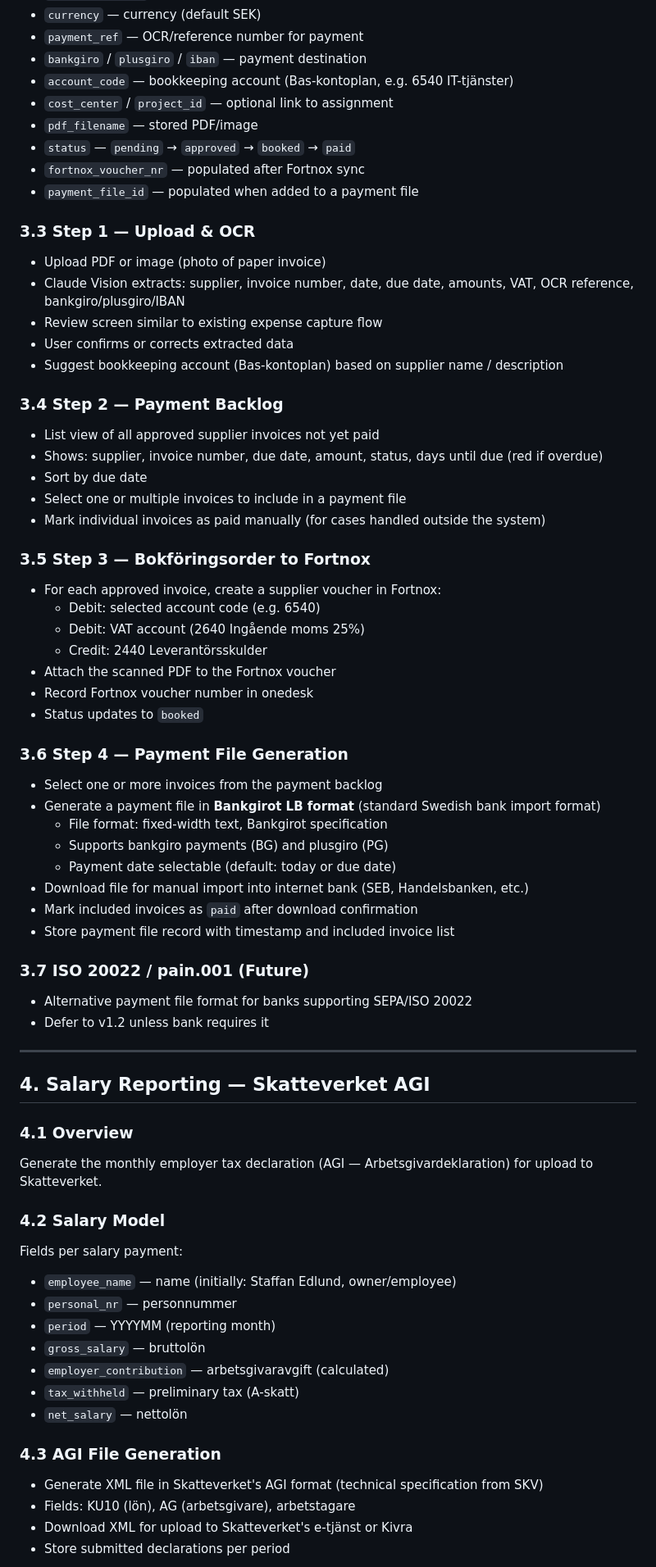
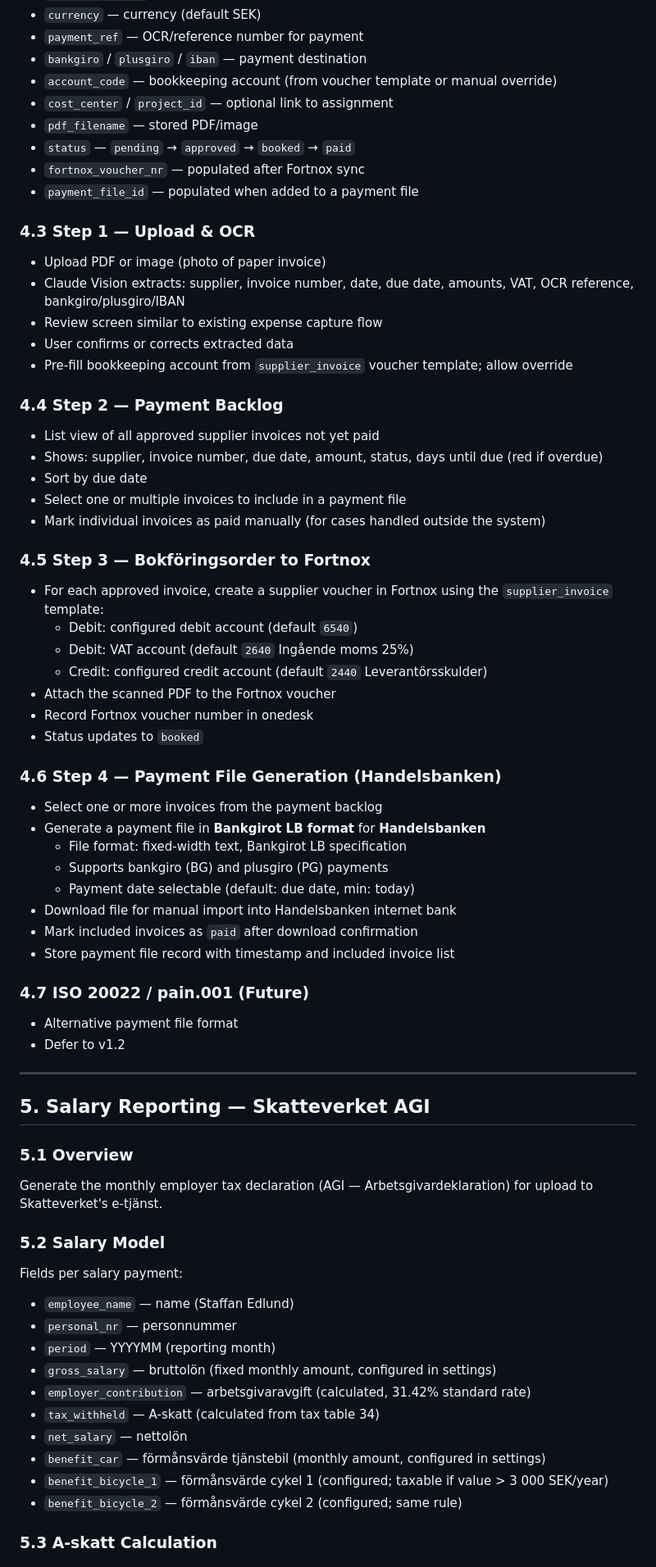
Before and after one commit to Staffolainen/onedesk, a Markdown page: docs/requirements_v1.1.md, the part around one of its changes. Shown at 82% size. Rendered like a GitHub page.

```diff
--- a/docs/requirements_v1.1.md
+++ b/docs/requirements_v1.1.md
@@ -79,22 +115,22 @@ Fields extracted/entered per invoice:
 - `currency` — currency (default SEK)
 - `payment_ref` — OCR/reference number for payment
 - `bankgiro` / `plusgiro` / `iban` — payment destination
-- `account_code` — bookkeeping account (Bas-kontoplan, e.g. 6540 IT-tjänster)
+- `account_code` — bookkeeping account (from voucher template or manual override)
 - `cost_center` / `project_id` — optional link to assignment
 - `pdf_filename` — stored PDF/image
 - `status` — `pending` → `approved` → `booked` → `paid`
 - `fortnox_voucher_nr` — populated after Fortnox sync
 - `payment_file_id` — populated when added to a payment file
 
-### 3.3 Step 1 — Upload & OCR
+### 4.3 Step 1 — Upload & OCR
 
 - Upload PDF or image (photo of paper invoice)
 - Claude Vision extracts: supplier, invoice number, date, due date, amounts, VAT, OCR reference, bankgiro/plusgiro/IBAN
 - Review screen similar to existing expense capture flow
 - User confirms or corrects extracted data
-- Suggest bookkeeping account (Bas-kontoplan) based on supplier name / description
+- Pre-fill bookkeeping account from `supplier_invoice` voucher template; allow override
 
-### 3.4 Step 2 — Payment Backlog
+### 4.4 Step 2 — Payment Backlog
 
 - List view of all approved supplier invoices not yet paid
 - Shows: supplier, invoice number, due date, amount, status, days until due (red if overdue)
@@ -102,52 +138,51 @@ Fields extracted/entered per invoice:
 - Select one or multiple invoices to include in a payment file
 - Mark individual invoices as paid manually (for cases handled outside the system)
 
-### 3.5 Step 3 — Bokföringsorder to Fortnox
+### 4.5 Step 3 — Bokföringsorder to Fortnox
 
-- For each approved invoice, create a supplier voucher in Fortnox:
-  - Debit: selected account code (e.g. 6540)
-  - Debit: VAT account (2640 Ingående moms 25%)
-  - Credit: 2440 Leverantörsskulder
+- For each approved invoice, create a supplier voucher in Fortnox using the `supplier_invoice` template:
+  - Debit: configured debit account (default `6540`)
+  - Debit: VAT account (default `2640` Ingående moms 25%)
+  - Credit: configured credit account (default `2440` Leverantörsskulder)
 - Attach the scanned PDF to the Fortnox voucher
 - Record Fortnox voucher number in onedesk
 - Status updates to `booked`
 
-### 3.6 Step 4 — Payment File Generation
+### 4.6 Step 4 — Payment File Generation (Handelsbanken)
 
 - Select one or more invoices from the payment backlog
-- Generate a payment file in **Bankgirot LB format** (standard Swedish bank import format)
-  - File format: fixed-width text, Bankgirot specification
-  - Supports bankgiro payments (BG) and plusgiro (PG)
-  - Payment date selectable (default: today or due date)
-- Download file for manual import into internet bank (SEB, Handelsbanken, etc.)
+- Generate a payment file in **Bankgirot LB format** for **Handelsbanken**
+  - File format: fixed-width text, Bankgirot LB specification
+  - Supports bankgiro (BG) and plusgiro (PG) payments
+  - Payment date selectable (default: due date, min: today)
+- Download file for manual import into Handelsbanken internet bank
 - Mark included invoices as `paid` after download confirmation
 - Store payment file record with timestamp and included invoice list
 
-### 3.7 ISO 20022 / pain.001 (Future)
-- Alternative payment file format for banks supporting SEPA/ISO 20022
-- Defer to v1.2 unless bank requires it
+### 4.7 ISO 20022 / pain.001 (Future)
+- Alternative payment file format
+- Defer to v1.2
 
 ---
 
-## 4. Salary Reporting — Skatteverket AGI
+## 5. Salary Reporting — Skatteverket AGI
 
-### 4.1 Overview
-Generate the monthly employer tax declaration (AGI — Arbetsgivardeklaration) for upload to Skatteverket.
+### 5.1 Overview
+Generate the monthly employer tax declaration (AGI — Arbetsgivardeklaration) for upload to Skatteverket's e-tjänst.
 
-### 4.2 Salary Model
+### 5.2 Salary Model
 
 Fields per salary payment:
-- `employee_name` — name (initially: Staffan Edlund, owner/employee)
+- `employee_name` — name (Staffan Edlund)
 - `personal_nr` — personnummer
 - `period` — YYYYMM (reporting month)
-- `gross_salary` — bruttolön
-- `employer_contribution` — arbetsgivaravgift (calculated)
-- `tax_withheld` — preliminary tax (A-skatt)
+- `gross_salary` — bruttolön (fixed monthly amount, configured in settings)
+- `employer_contribution` — arbetsgivaravgift (calculated, 31.42% standard rate)
+- `tax_withheld` — A-skatt (calculated from tax table 34)
 - `net_salary` — nettolön
+- `benefit_car` — förmånsvärde tjänstebil (monthly amount, configured in settings)
+- `benefit_bicycle_1` — förmånsvärde cykel 1 (configured; taxable if value > 3 000 SEK/year)
+- `benefit_bicycle_2` — förmånsvärde cykel 2 (configured; same rule)
 
-### 4.3 AGI File Generation
-- Generate XML file in Skatteverket's AGI format (technical specification from SKV)
-- Fields: KU10 (lön), AG (arbetsgivare), arbetstagare
-- Download XML for upload to Skatteverket's e-tjänst or Kivra
-- Store submitted declarations per period
+### 5.3 A-skatt Calculation
 
```
Also changed, not shown: other parts of docs/requirements_v1.1.md (+87 -25 lines).
